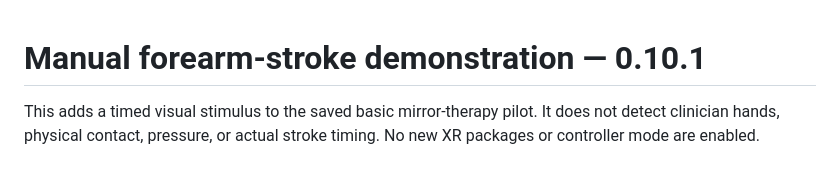
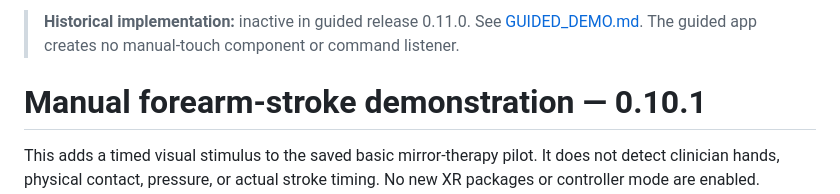
Before and after one commit to ZhalaeDaneshvari/VR-MirrorTherapy-Quest, a Markdown page: MANUAL_TOUCH_DEMO.md, the part around the change. GitHub-like rendering; blank space fills up the shorter version.

```diff
--- a/MANUAL_TOUCH_DEMO.md
+++ b/MANUAL_TOUCH_DEMO.md
@@ -1,3 +1,5 @@
+> **Historical implementation:** inactive in guided release 0.11.0. See [GUIDED_DEMO.md](GUIDED_DEMO.md). The guided app creates no manual-touch component or command listener.
+
 # Manual forearm-stroke demonstration — 0.10.1
 
 This adds a timed visual stimulus to the saved basic mirror-therapy pilot. It does not detect clinician hands, physical contact, pressure, or actual stroke timing. No new XR packages or controller mode are enabled. Existing movement conditions and per-wearer calibration remain in place.
```
Also changed, not shown: GUIDED_DEMO.md (added, +73 -0 lines), GUIDED_DEMO_VERIFICATION.md (added, +35 -0 lines), README.md (+12 -19 lines), Docs/GuidedDemo/Running.png (added), Docs/GuidedDemo/SkinTone.png (added), Docs/GuidedDemo/Welcome.png (added).
